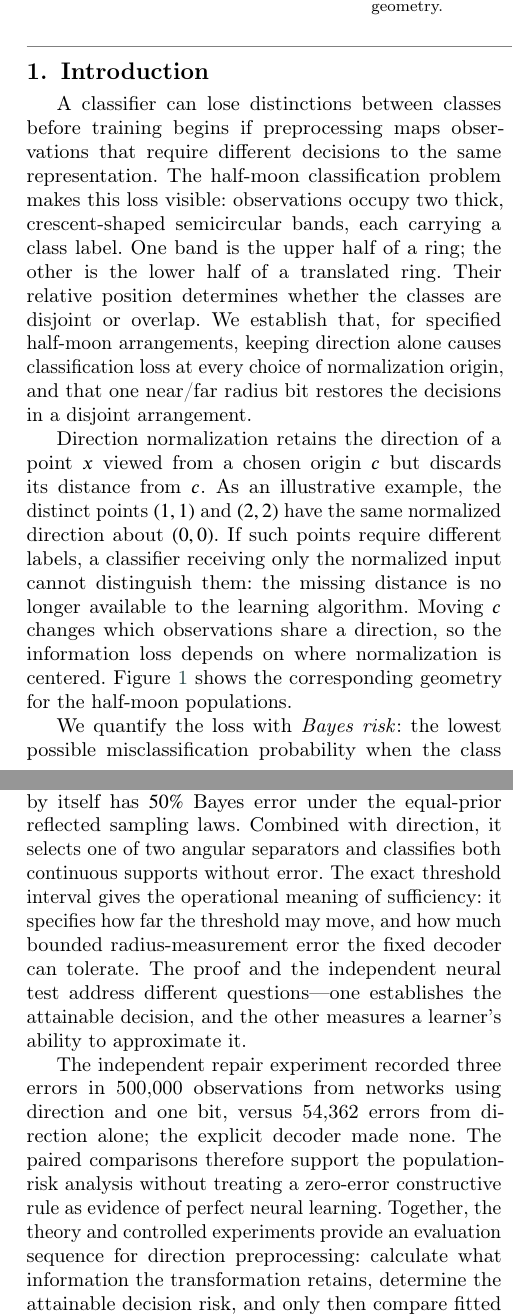
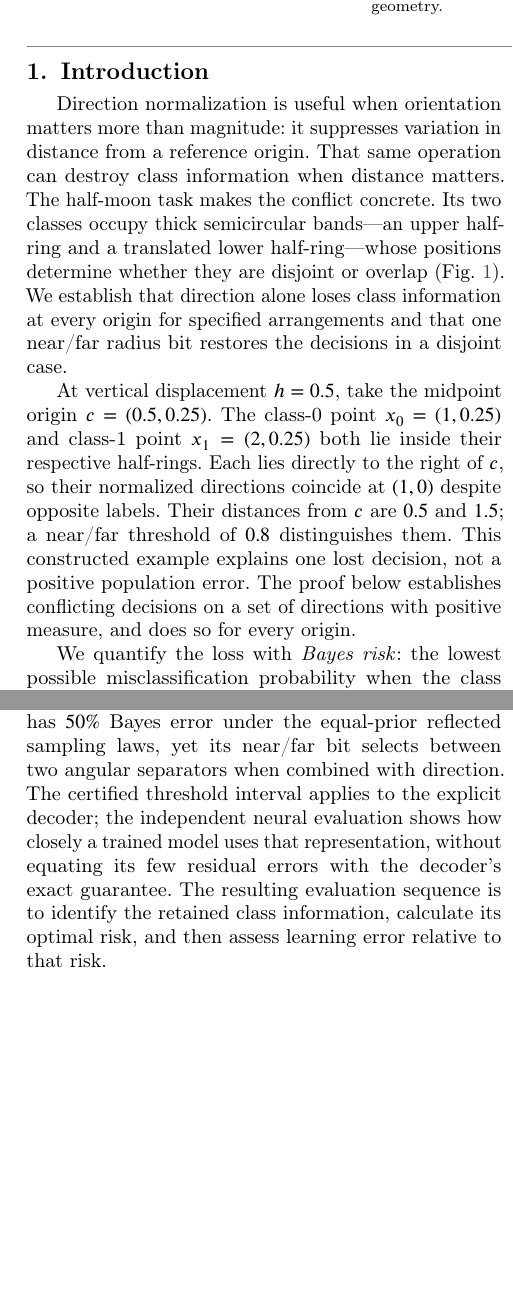
Before and after one commit to Meshaal-Mouawad/HalfMoon-Direction-Normalization, a LaTeX paper (submission/PRL_V11_Final/Editable_LaTeX/Manuscript.tex, which reads submission/PRL_V11_Final/Editable_LaTeX/narrative_sections.tex): two parts of the columns of pages 1 and 7 of 8, joined at a grey line, cut so that both start at the same text, the shorter picture padded with empty space. Compiled offline with pdfLaTeX; a LaTeX package or settings file that is missing is left out.

Commit message:
Implement Gold Niche M01–M03 and M09 reader-first corrections

```diff
--- a/submission/PRL_V11_Final/Editable_LaTeX/narrative_sections.tex
+++ b/submission/PRL_V11_Final/Editable_LaTeX/narrative_sections.tex
@@ -1,9 +1,9 @@
 % V12 reader-first revision. V11 experimental and mathematical records are preserved.
 \newcommand{\HalfMoonIntroduction}{%
 \section{Introduction}\label{sec:introduction}
-A classifier can lose distinctions between classes before training begins if preprocessing maps observations that require different decisions to the same representation. The half-moon classification problem makes this loss visible: observations occupy two thick, crescent-shaped semicircular bands, each carrying a class label. One band is the upper half of a ring; the other is the lower half of a translated ring. Their relative position determines whether the classes are disjoint or overlap. We establish that, for specified half-moon arrangements, keeping direction alone causes classification loss at every choice of normalization origin, and that one near/far radius bit restores the decisions in a disjoint arrangement.
+Direction normalization is useful when orientation matters more than magnitude: it suppresses variation in distance from a reference origin. That same operation can destroy class information when distance matters. The half-moon task makes the conflict concrete. Its two classes occupy thick semicircular bands---an upper half-ring and a translated lower half-ring---whose positions determine whether they are disjoint or overlap (Fig.~\ref{fig:geometry}). We establish that direction alone loses class information at every origin for specified arrangements and that one near/far radius bit restores the decisions in a disjoint case.
 
-Direction normalization retains the direction of a point $x$ viewed from a chosen origin $c$ but discards its distance from $c$. As an illustrative example, the distinct points $(1,1)$ and $(2,2)$ have the same normalized direction about $(0,0)$. If such points require different labels, a classifier receiving only the normalized input cannot distinguish them: the missing distance is no longer available to the learning algorithm. Moving $c$ changes which observations share a direction, so the information loss depends on where normalization is centered. Figure~\ref{fig:geometry} shows the corresponding geometry for the half-moon populations.
+At vertical displacement $h=0.5$, take the midpoint origin $c=(0.5,0.25)$. The class-0 point $x_0=(1,0.25)$ and class-1 point $x_1=(2,0.25)$ both lie inside their respective half-rings. Each lies directly to the right of $c$, so their normalized directions coincide at $(1,0)$ despite opposite labels. Their distances from $c$ are $0.5$ and $1.5$; a near/far threshold of $0.8$ distinguishes them. This constructed example explains one lost decision, not a positive population error. The proof below establishes conflicting decisions on a set of directions with positive measure, and does so for every origin.
 
 We quantify the loss with \emph{Bayes risk}: the lowest possible misclassification probability when the class distributions are known and the classifier makes the best decision permitted by its input. Comparing this ideal error for raw coordinates with that for directions isolates information removed by preprocessing. The difference is distinct from the extra error of a trained network using finite data and an imperfectly learned decision rule. It also defines a harder question than whether a few chosen origins give poor accuracy: can \emph{any} origin, including one arbitrarily far away, remove the representation-induced error?
 
@@ -18,7 +18,7 @@ We answer it by deriving the probability of opposing decisions merged along each
 A preprocessing map determines what information a classifier can use. The spatial-sign map of an observation $x$ about a shared origin $c$ is $T_c(x)=(x-c)/\|x-c\|$ for $x\ne c$: it reports a unit direction and ignores the radius $\rho=\|x-c\|$ \citep{Serneels2006}. Direction and radius together recover the original point by $x=c+\rho T_c(x)$. Retaining both therefore supplies a full-information control. A Bayes classifier selects the most probable label given the supplied input. Its Bayes risk is the residual probability of error even under that optimal rule. A larger Bayes risk after normalization means that the representation itself prevents some correct decisions; a neural model cannot recover them by more training.
 
 \paragraph{What earlier geometric and normalization studies establish.}
-Normalized-feature classifiers and spatial-sign methods investigate useful geometric properties of representations \citep{Graf2003,Serneels2006}. Poblete et al.~\citep{Poblete2026} compare classifiers on fixed learned feature vectors across eight datasets and report that rankings change with representation geometry; their radial-compatibility descriptor is descriptive rather than a guarantee of optimal decisions. Ahmadian and Lindsten~\citep{Ahmadian2025} compare radial-kernel novelty-detection variants and report lower performance for normalized than unnormalized variants on their main datasets, proposing lost radial information as an explanation. These findings establish that task-relevant information must be assessed for the \emph{decision being made}, rather than treating all normalized representations as equivalent.
+Spatial-sign preprocessing and normalized-feature classification establish ways to compare directions \citep{Serneels2006,Graf2003}. In \emph{Pattern Recognition Letters}, Poblete et al.~\citep{Poblete2026} compare classifier rules on fixed learned features across eight datasets: rankings vary with geometry, while the predicted directional association of radial compatibility is unsupported. Their evidence concerns choosing a rule for an existing representation. Ahmadian and Lindsten~\citep{Ahmadian2025} evaluate activity novelty detection with radial kernels, normalization and quantization; their ablations report different performance for normalized and unnormalized variants. These observations motivate a sharper question: before fitting any classifier, can a change of normalization origin prevent the loss of optimal class decisions?
 
 \paragraph{Decision preservation and radial information.}
 Silva and Narayanan~\citep{Silva2012} analyze representation quality through Bayes and learned error; later decision-sufficiency results distinguish preserving a label distribution from preserving the decision that minimizes a given loss \citep{Silva2024,Gyorfi2023,Silva2025}. Dubois et al.~\citep{Dubois2021} identify unit direction as an invariant of positive scaling. The key condition is intuitive: points collapsed to the same direction must require the same optimal decision for direction alone to be sufficient. Our half-moons supply a continuous geometry in which that condition can fail and in which the normalization origin itself varies.
@@ -31,11 +31,9 @@ Projection methods study the error incurred by a selected lower-dimensional view
 
 \newcommand{\HalfMoonDiscussion}{%
 \section{Discussion}\label{sec:discussion}
-The results separate three quantities that are easily conflated: the classification error allowed by the original coordinates, the larger minimum error after direction normalization, and the actual error of a fitted network. At $h=0.5$, the disjoint raw supports permit zero population error. At the midpoint, removing radius instead creates a $10.7479\%$ population floor; the trained direction-only network averages $10.835\%$. The small difference, about $0.087$ percentage points, indicates that nearly all its observed error is attributable to the information removed from the input, rather than to the network's failure to learn from that input.
+The experiments distinguish error already present in the original coordinates, additional error forced by direction-only preprocessing, and excess error from fitting a network. In the disjoint midpoint condition, the small learned excess over the Bayes floor (Table~\ref{tab:neural-main}) shows that most direction-only errors arise from the input representation. In the overlapping condition, raw-coordinate ambiguity already exists and normalization adds further loss. Accuracy comparisons alone would not reveal these two mechanisms.
 
-Choosing an origin changes the rays through the two bands, and therefore changes how much opposing class probability is merged. Yet the global geometric result says that none of those origins eliminates loss in the stated positive-displacement configurations. The uniform limit also checks origins moving arbitrarily far from the populations, where directional classification approaches a linear-projection problem. Connected decision regions with mutual convex-hull intrusion enforce loss in both views, and the constructive certificates make the whole-plane lower bound numerical. The overlapping $h=1$ case additionally distinguishes ambiguity already present in the original coordinates from the extra ambiguity caused by normalization. This is the geometric specialization of decision-preservation theory \citep{Silva2012,Silva2024,Gyorfi2023}.
+Poblete et al.~\citep{Poblete2026} show that classifier rankings depend on the geometry of fixed learned features; our all-origin criterion instead determines when \emph{no} classifier can recover decisions removed by direction normalization. Ahmadian and Lindsten~\citep{Ahmadian2025} document normalization-sensitive novelty-detection performance; our Bayes-risk analysis isolates representation loss before learning. Relative to decision-preservation theory \citep{Silva2012,Silva2024,Gyorfi2023}, the ray-cancellation identity and distant-origin limit give a geometric test for a whole family of normalization maps, including origins receding to infinity.
 
-The one-bit result explains what sort of lost information is essential for the midpoint case. A near/far radius flag does not reconstruct a point, and radius by itself has $50\%$ Bayes error under the equal-prior reflected sampling laws. Combined with direction, it selects one of two angular separators and classifies both continuous supports without error. The exact threshold interval gives the operational meaning of sufficiency: it specifies how far the threshold may move, and how much bounded radius-measurement error the fixed decoder can tolerate. The proof and the independent neural test address different questions---one establishes the attainable decision, and the other measures a learner's ability to approximate it.
-
-The independent repair experiment recorded three errors in 500,000 observations from networks using direction and one bit, versus 54,362 errors from direction alone; the explicit decoder made none. The paired comparisons therefore support the population-risk analysis without treating a zero-error constructive rule as evidence of perfect neural learning. Together, the theory and controlled experiments provide an evaluation sequence for direction preprocessing: calculate what information the transformation retains, determine the attainable decision risk, and only then compare fitted classifiers against that floor.
+The one-bit result specifies the information needed to repair the disjoint midpoint geometry. Radius alone has $50\%$ Bayes error under the equal-prior reflected sampling laws, yet its near/far bit selects between two angular separators when combined with direction. The certified threshold interval applies to the explicit decoder; the independent neural evaluation shows how closely a trained model uses that representation, without equating its few residual errors with the decoder's exact guarantee. The resulting evaluation sequence is to identify the retained class information, calculate its optimal risk, and then assess learning error relative to that risk.
 }
```
